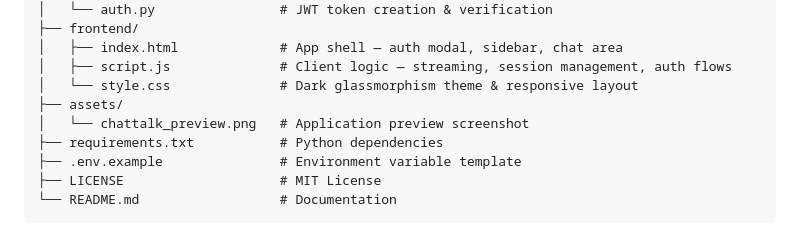
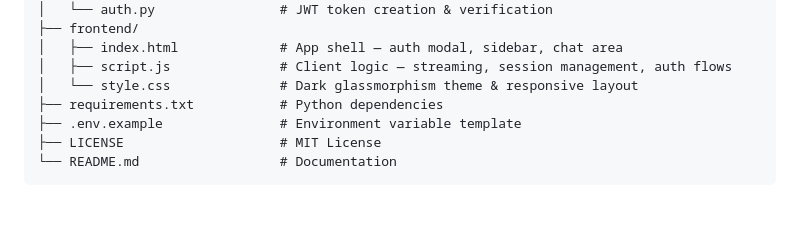
Before and after one commit to Prat-2005/ChatTalk-LLM-Project, a Markdown page: README.md, the part around the change. Rendered like a GitHub page; blank space fills up the shorter version.

Commit message:
Md Doc updated

```diff
--- a/README.md
+++ b/README.md
@@ -52,8 +52,6 @@ ChatTalk/
 │   ├── index.html             # App shell — auth modal, sidebar, chat area
 │   ├── script.js              # Client logic — streaming, session management, auth flows
 │   └── style.css              # Dark glassmorphism theme & responsive layout
-├── assets/
-│   └── chattalk_preview.png   # Application preview screenshot
 ├── requirements.txt           # Python dependencies
 ├── .env.example               # Environment variable template
 ├── LICENSE                    # MIT License
```
